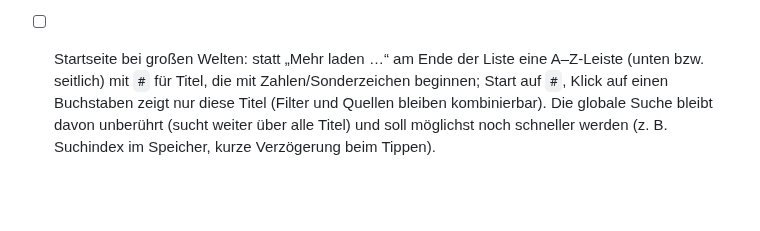
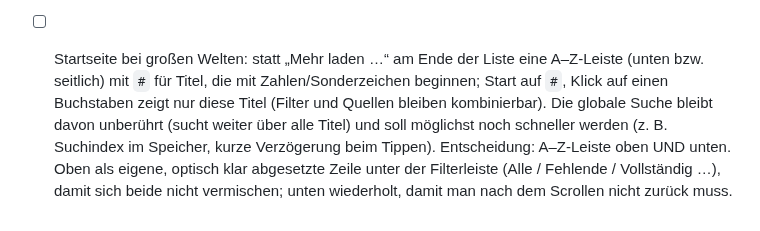
Before and after one commit to p5lukas/p5assets, a Markdown page: TODO.md, the part around the change. GitHub-like rendering; blank space fills up the shorter version.

Commit message:
TODO: A-Z-Leiste oben und unten
Co-Authored-By: Claude Sonnet 5.5 <noreply@anthropic.com>
Claude-Session: https://claude.ai/code/session_01JoFLcQEW7QhHAh66qJqz46

```diff
--- a/TODO.md
+++ b/TODO.md
@@ -75,3 +75,4 @@ Alle bisher gesammelten Punkte sind in Version 2 umgesetzt. Neue Beobachtungen b
       Ziel: Index pro Welt cachen und gezielt aktualisieren (nur der betroffene Ordner), Dateisystem-Zugriffe aus dem Event-Loop halten, Download/Speichern ohne Voll-Scan; dazu RAM/CPU insgesamt schlank halten (Messung vorher/nachher, Antwort auf „ist die App ressourcenarm?“)
 - [ ] Startseite bei großen Welten: statt „Mehr laden …“ am Ende der Liste eine A–Z-Leiste (unten bzw. seitlich) mit `#` für Titel, die mit Zahlen/Sonderzeichen beginnen; Start auf `#`, Klick auf einen Buchstaben zeigt nur diese Titel (Filter und Quellen bleiben kombinierbar).
       Die globale Suche bleibt davon unberührt (sucht weiter über alle Titel) und soll möglichst noch schneller werden (z. B. Suchindex im Speicher, kurze Verzögerung beim Tippen).
+      Entscheidung: A–Z-Leiste oben UND unten. Oben als eigene, optisch klar abgesetzte Zeile unter der Filterleiste (Alle / Fehlende / Vollständig …), damit sich beide nicht vermischen; unten wiederholt, damit man nach dem Scrollen nicht zurück muss.
```
